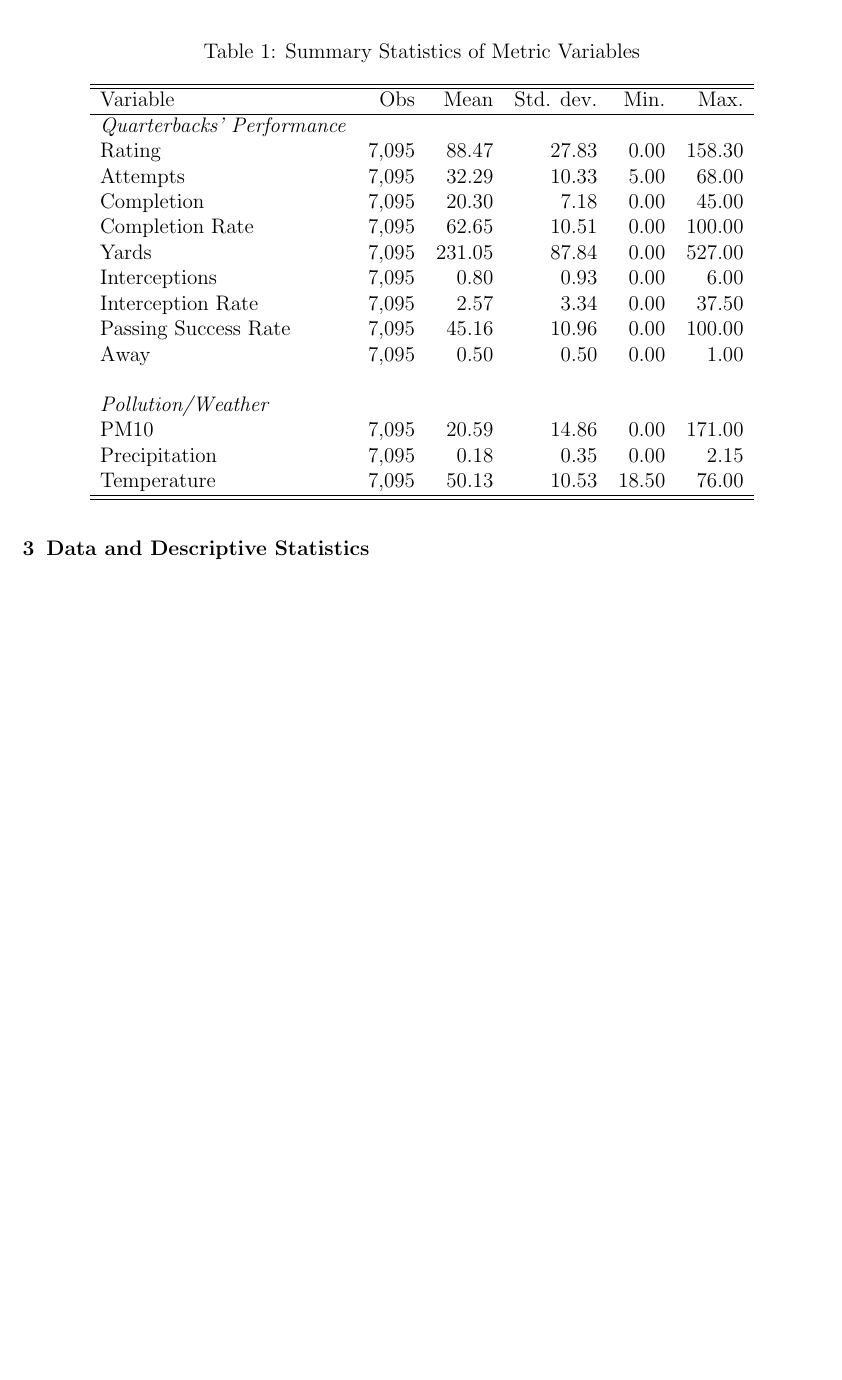
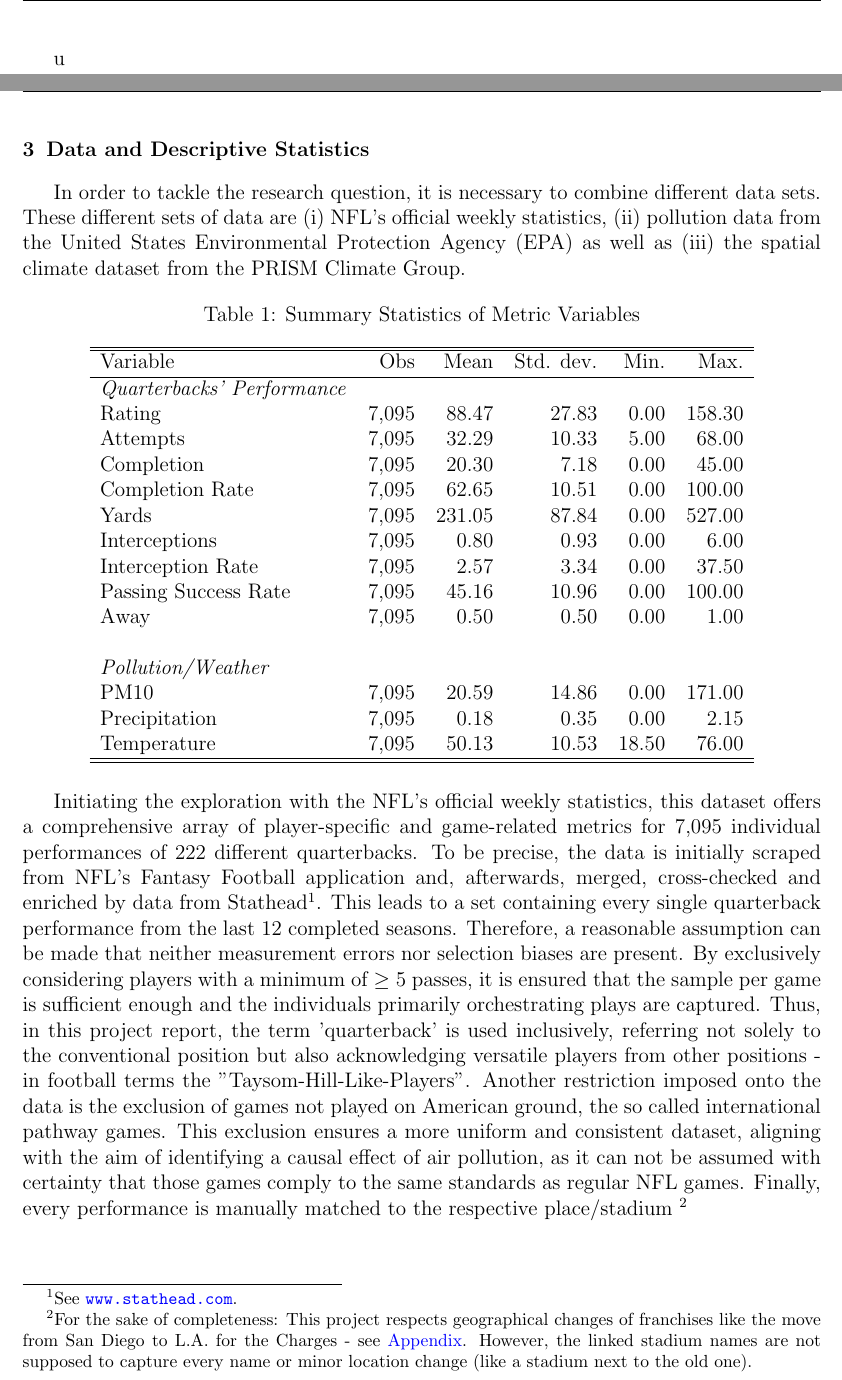
Before and after one commit to VARFynn/University_Contributions, a LaTeX paper (01_Master/02_Paper/Environmental_Econ_Paper/03_LaTeX_File/20231215_Environmental_Econ_Submission.tex): part of page 7 of 15 before the commit and two parts of pages 7 and 8 of 16 after it, the two joined at a grey line, cut at the place of the change, the shorter picture padded with empty space. Compiled offline with pdfLaTeX.

Commit message:
Little Part on Data

```diff
--- a/01_Master/02_Paper/Environmental_Econ_Paper/03_LaTeX_File/20231215_Environmental_Econ_Submission.tex
+++ b/01_Master/02_Paper/Environmental_Econ_Paper/03_LaTeX_File/20231215_Environmental_Econ_Submission.tex
@@ -161,8 +161,15 @@ is poised to grow.
 
 This paper
 \clearpage
+u
+\clearpage
+
 \section{Data and Descriptive Statistics}
-\begin{table}
+In order to tackle the research question, it is necessary to combine different data sets. These different sets of data are (i) NFL's official weekly statistics, (ii) pollution data from the United States Environmental Protection Agency (EPA) as well as (iii) the spatial climate dataset from the PRISM Climate Group.
+
+
+
+\begin{table}[h]
   \centering
   \caption{Summary Statistics of Metric Variables}
   \label{tab:summary-stats}
@@ -187,6 +194,10 @@ This paper
     \hline \hline
   \end{tabular}
 \end{table}
+
+Initiating the exploration with the NFL's official weekly statistics, this dataset offers a comprehensive array of player-specific and game-related metrics for 7,095 individual performances of 222 different quarterbacks. To be precise, the data is initially scraped from NFL's Fantasy Football application and, afterwards, merged, cross-checked and enriched by data from Stathead\footnote{See \url{www.stathead.com}.}. This leads to a set containing every single quarterback performance from the last 12 completed seasons. Therefore, a reasonable assumption can be made that neither measurement errors nor selection biases are present. By exclusively considering players with a minimum of $\geq 5$ passes, it is ensured that the sample per game is sufficient enough and the individuals primarily orchestrating plays are captured. Thus, in this project report, the term 'quarterback' is used inclusively, referring not solely to the conventional position but also acknowledging versatile players from other positions - in football terms the ''Taysom-Hill-Like-Players''. Another restriction imposed onto the data is the exclusion of games not played on American ground, the so called  international pathway games. This exclusion ensures a more uniform and consistent dataset, aligning with the aim of identifying a causal effect of air pollution, as it can not be assumed with certainty that those games comply to the same standards as regular NFL games. Finally, every performance is manually matched to the respective place/stadium \footnote{For the sake of completeness: This project respects geographical changes of franchises like the move from San Diego to L.A. for the Charges - see \mylink{AppF:1}{Appendix}. However, the linked stadium names are not supposed to capture every name or minor location change (like a stadium next to the old one).}
+
+
 
 
 \begin{figure}[h]
```
Also changed, not shown: 01_Master/02_Paper/Environmental_Econ_Paper/03_LaTeX_File/20231215_Environmental_Econ_Submission.pdf, 7 other files.
